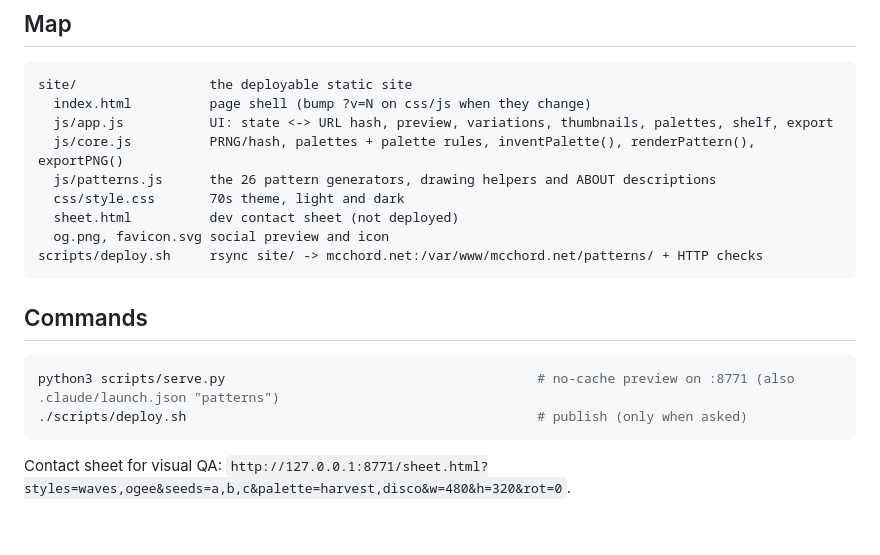
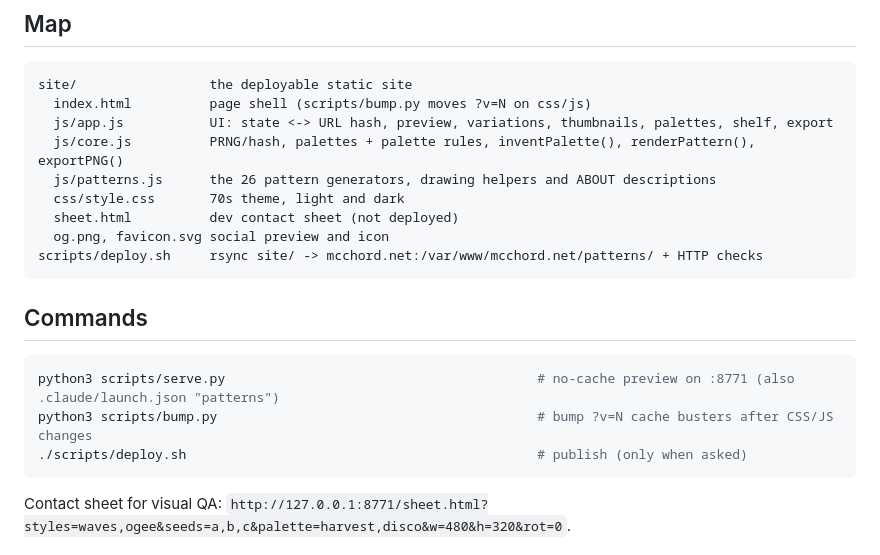
Before and after one commit to amcchord/70s-patterns, a Markdown page: WORKBOOK.md, the part around the change. Drawn GitHub-style; blank space fills up the shorter version.

````diff
--- a/WORKBOOK.md
+++ b/WORKBOOK.md
@@ -10,7 +10,7 @@
 
 ```text
 site/                 the deployable static site
-  index.html          page shell (bump ?v=N on css/js when they change)
+  index.html          page shell (scripts/bump.py moves ?v=N on css/js)
   js/app.js           UI: state <-> URL hash, preview, variations, thumbnails, palettes, shelf, export
   js/core.js          PRNG/hash, palettes + palette rules, inventPalette(), renderPattern(), exportPNG()
   js/patterns.js      the 26 pattern generators, drawing helpers and ABOUT descriptions
@@ -24,6 +24,7 @@ scripts/deploy.sh     rsync site/ -> mcchord.net:/var/www/mcchord.net/patterns/
 
 ```bash
 python3 scripts/serve.py                                        # no-cache preview on :8771 (also .claude/launch.json "patterns")
+python3 scripts/bump.py                                         # bump ?v=N cache busters after CSS/JS changes
 ./scripts/deploy.sh                                             # publish (only when asked)
 ```
 
````
Also changed, not shown: README.md (+3 -3 lines), site/og.png, 6 other files.
